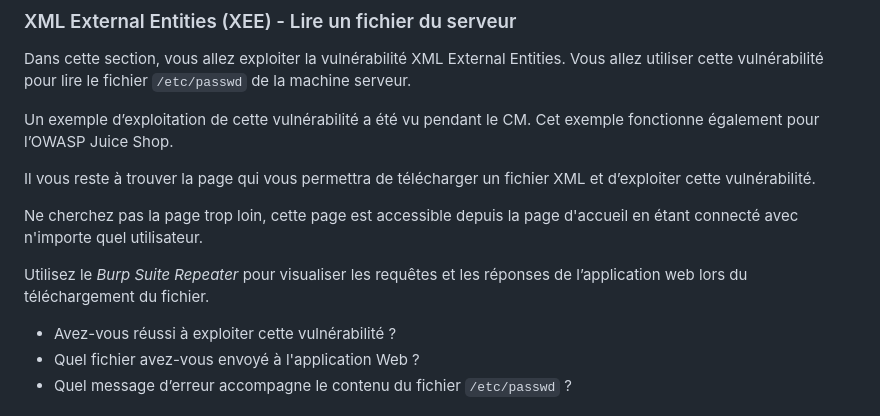
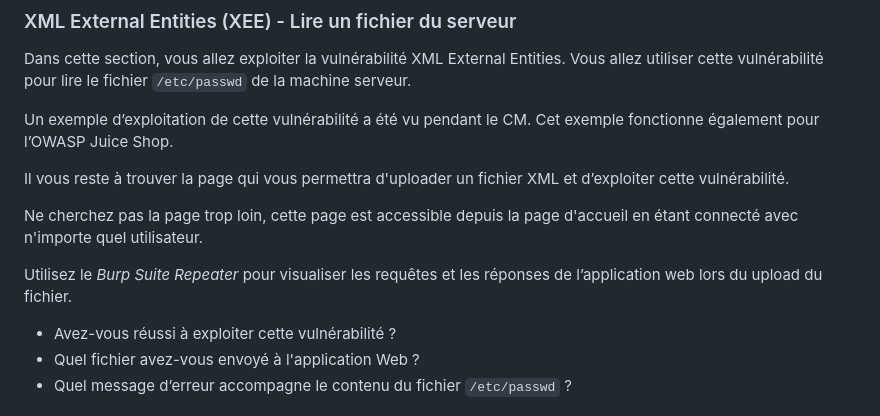
Before and after one commit to vladostp/courses, a Markdown page: owasp/tp-owasp/Readme.md, the part around the change. Drawn GitHub-style.

Commit message:
Update TP OWASP

```diff
--- a/owasp/tp-owasp/Readme.md
+++ b/owasp/tp-owasp/Readme.md
@@ -254,11 +254,11 @@ Vous allez utiliser cette vulnérabilité pour lire le fichier `/etc/passwd` de
 
 Un exemple d’exploitation de cette vulnérabilité a été vu pendant le CM. Cet exemple fonctionne également pour l’OWASP Juice Shop.
 
-Il vous reste à trouver la page qui vous permettra de télécharger un fichier XML et d’exploiter cette vulnérabilité.
+Il vous reste à trouver la page qui vous permettra d'uploader un fichier XML et d’exploiter cette vulnérabilité.
 
 Ne cherchez pas la page trop loin, cette page est accessible depuis la page d'accueil en étant connecté avec n'importe quel utilisateur.
 
-Utilisez le *Burp Suite Repeater* pour visualiser les requêtes et les réponses de l’application web lors du téléchargement du fichier.
+Utilisez le *Burp Suite Repeater* pour visualiser les requêtes et les réponses de l’application web lors du upload du fichier.
 - Avez-vous réussi à exploiter cette vulnérabilité ?
 - Quel fichier avez-vous envoyé à l'application Web ?
 - Quel message d’erreur accompagne le contenu du fichier `/etc/passwd` ?
```
